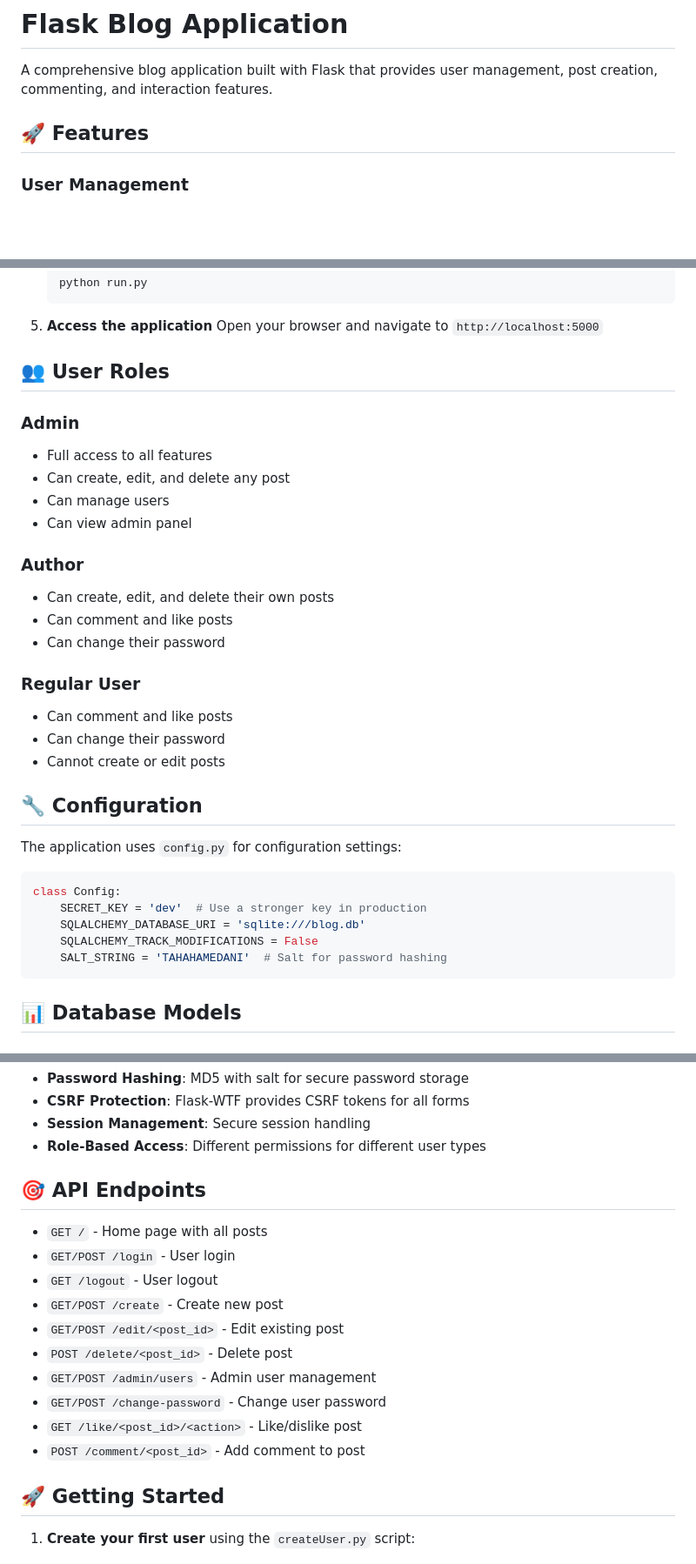
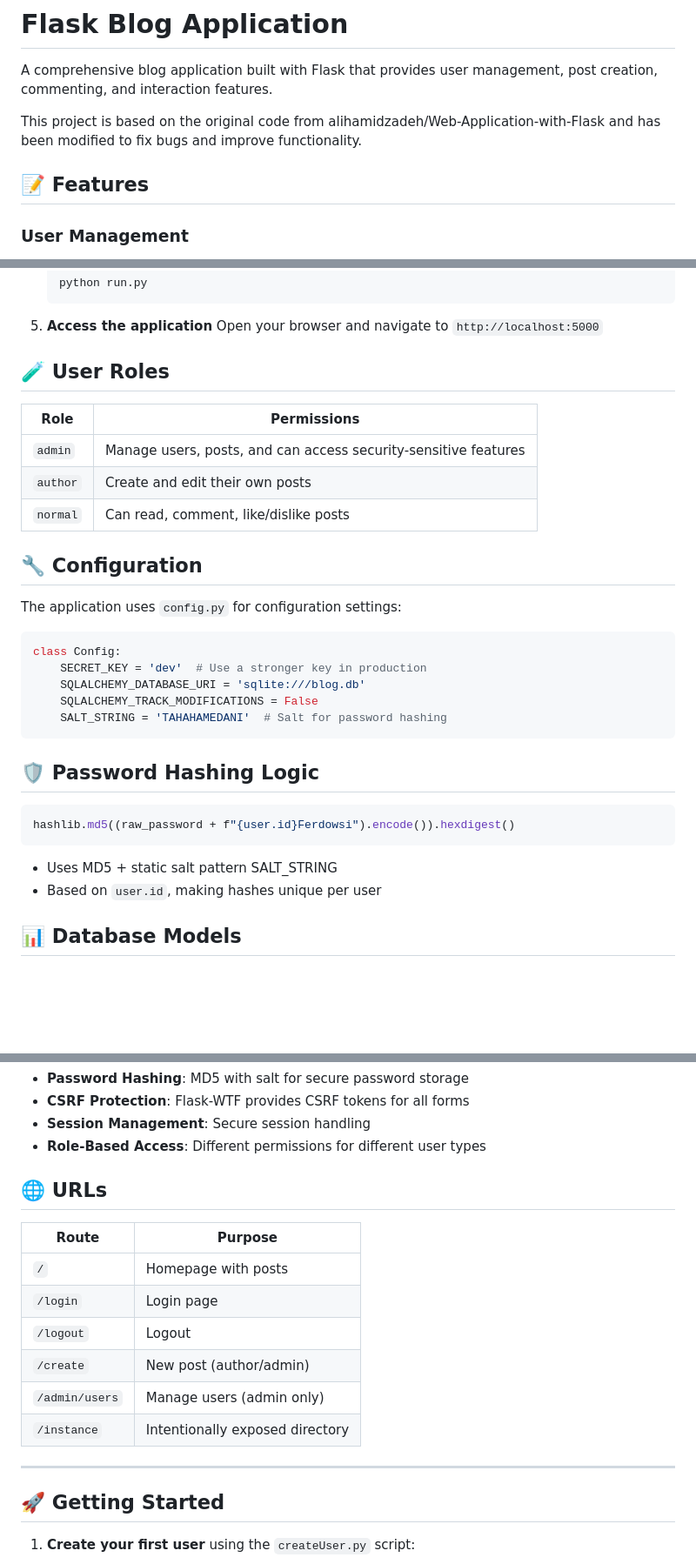
Before and after one commit to taha230/Flask-Blog-Post-Project, a Markdown page: README.md, 3 parts joined by grey strips. Shown at 87% size. Drawn GitHub-style; blank space fills up the shorter version.

````diff
--- a/README.md
+++ b/README.md
@@ -2,7 +2,10 @@
 
 A comprehensive blog application built with Flask that provides user management, post creation, commenting, and interaction features.
 
-## 🚀 Features
+This project is based on the original code from alihamidzadeh/Web-Application-with-Flask
+ and has been modified to fix bugs and improve functionality.
+
+## 📝 Features
 
 ### User Management
 - **User Registration & Authentication**: Secure user registration and login system
@@ -95,23 +98,14 @@ Flask_Blog_Application/
 5. **Access the application**
    Open your browser and navigate to `http://localhost:5000`
 
-## 👥 User Roles
+## 🧪 User Roles
 
-### Admin
-- Full access to all features
-- Can create, edit, and delete any post
-- Can manage users
-- Can view admin panel
+| Role    | Permissions |
+|---------|-------------|
+| `admin` | Manage users, posts, and can access security-sensitive features |
+| `author` | Create and edit their own posts |
+| `normal` | Can read, comment, like/dislike posts |
 
-### Author
-- Can create, edit, and delete their own posts
-- Can comment and like posts
-- Can change their password
-
-### Regular User
-- Can comment and like posts
-- Can change their password
-- Cannot create or edit posts
 
 ## 🔧 Configuration
 
@@ -124,6 +118,15 @@ class Config:
     SQLALCHEMY_TRACK_MODIFICATIONS = False
     SALT_STRING = 'TAHAHAMEDANI'  # Salt for password hashing
 ```
+
+## 🛡 Password Hashing Logic
+
+```python
+hashlib.md5((raw_password + f"{user.id}Ferdowsi").encode()).hexdigest()
+```
+
+- Uses MD5 + static salt pattern SALT_STRING
+- Based on `user.id`, making hashes unique per user
 
 ## 📊 Database Models
 
@@ -158,18 +161,18 @@ class Config:
 - **Session Management**: Secure session handling
 - **Role-Based Access**: Different permissions for different user types
 
-## 🎯 API Endpoints
+## 🌐 URLs
 
-- `GET /` - Home page with all posts
-- `GET/POST /login` - User login
-- `GET /logout` - User logout
-- `GET/POST /create` - Create new post
-- `GET/POST /edit/<post_id>` - Edit existing post
-- `POST /delete/<post_id>` - Delete post
-- `GET/POST /admin/users` - Admin user management
-- `GET/POST /change-password` - Change user password
-- `GET /like/<post_id>/<action>` - Like/dislike post
-- `POST /comment/<post_id>` - Add comment to post
+| Route | Purpose |
+|-------|---------|
+| `/` | Homepage with posts |
+| `/login` | Login page |
+| `/logout` | Logout |
+| `/create` | New post (author/admin) |
+| `/admin/users` | Manage users (admin only) |
+| `/instance` | Intentionally exposed directory |
+
+---
 
 ## 🚀 Getting Started
 
````
Also changed, not shown: Flask_Blog_Application/README.md (deleted, +0 -226 lines).
